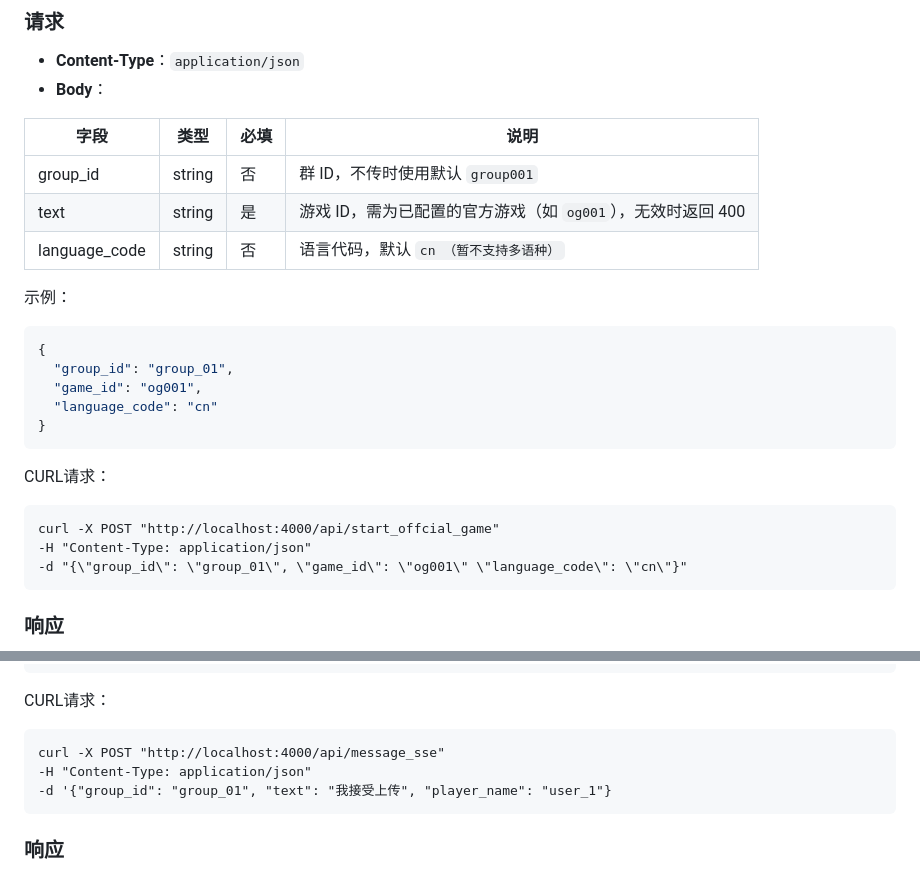
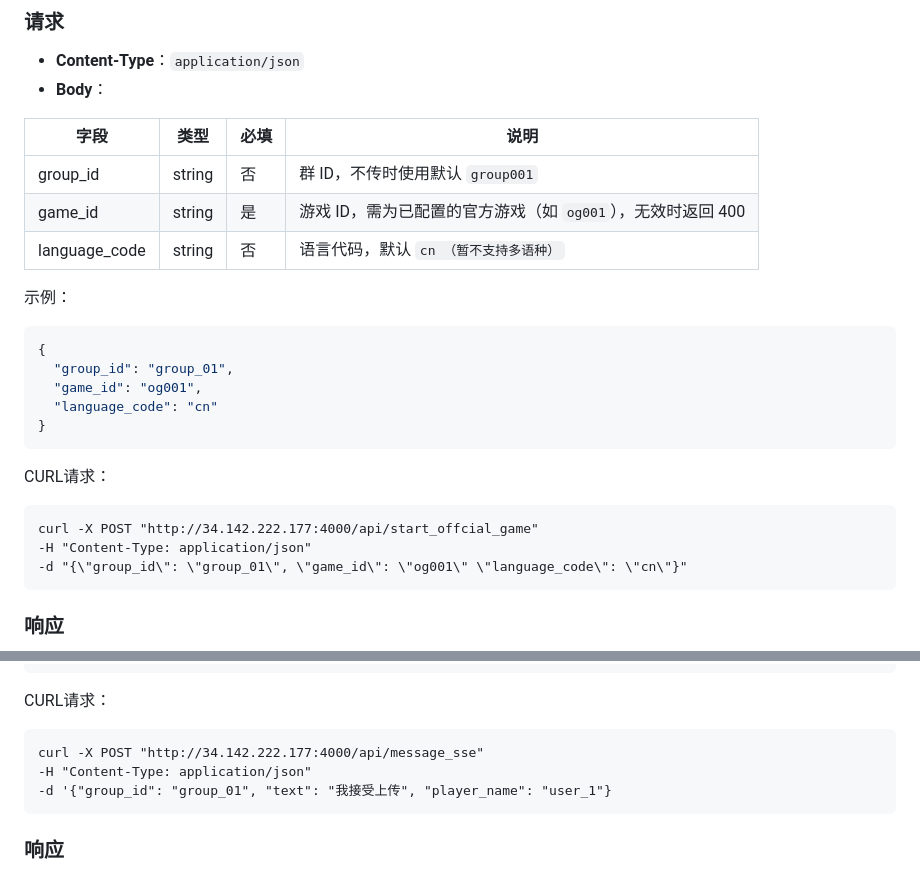
Before and after one commit to xzp18763355847-sudo/One-sentence-game-generation, a Markdown page: game_statem_api.md, 2 parts joined by grey strips. Rendered like a GitHub page.

Commit message:
docs(api) 更新api文档内的ip addr

````diff
--- a/game_statem_api.md
+++ b/game_statem_api.md
@@ -19,7 +19,7 @@
 | 字段            | 类型     | 必填  | 说明                                    |
 | ------------- | ------ | --- | ------------------------------------- |
 | group_id      | string | 否   | 群 ID，不传时使用默认 `group001`               |
-| text          | string | 是   | 游戏 ID，需为已配置的官方游戏（如 `og001`），无效时返回 400 |
+| game_id       | string | 是   | 游戏 ID，需为已配置的官方游戏（如 `og001`），无效时返回 400 |
 | language_code | string | 否   | 语言代码，默认 `cn （暂不支持多语种）`                |
 
 
@@ -36,7 +36,7 @@
 CURL请求：
 
 ```text
-curl -X POST "http://localhost:4000/api/start_offcial_game"
+curl -X POST "http://34.142.222.177:4000/api/start_offcial_game"
 -H "Content-Type: application/json"
 -d "{\"group_id\": \"group_01\", \"game_id\": \"og001\" \"language_code\": \"cn\"}"
 ```
@@ -86,7 +86,7 @@ curl -X POST "http://localhost:4000/api/start_offcial_game"
 CURL请求：
 
 ```text
-curl -X POST "http://localhost:4000/api/message_sse"
+curl -X POST "http://34.142.222.177:4000/api/message_sse"
 -H "Content-Type: application/json"
 -d '{"group_id": "group_01", "text": "我接受上传", "player_name": "user_1"}
 ```
````
Also changed, not shown: other parts of game_statem_api.md (+2 -0 lines).
